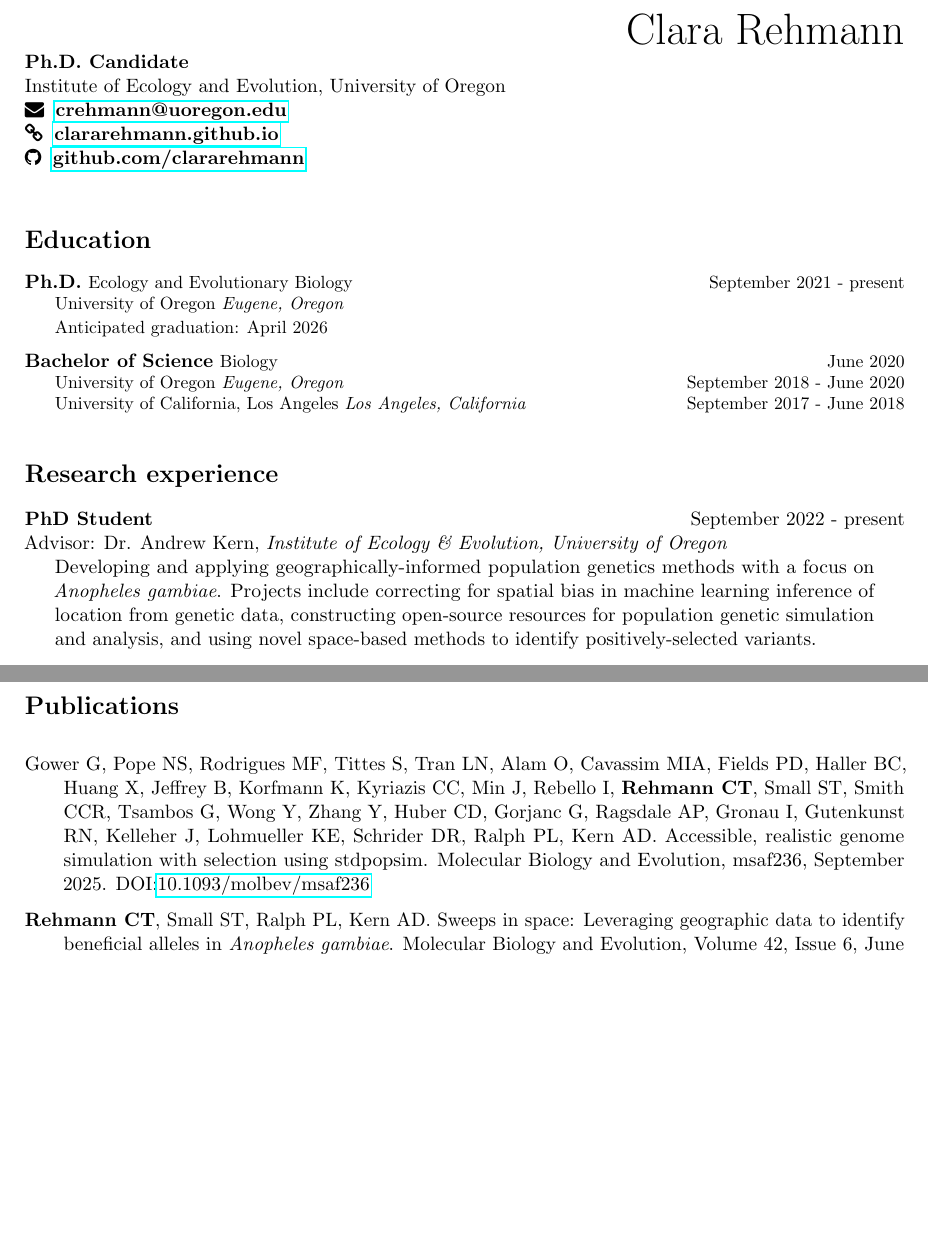
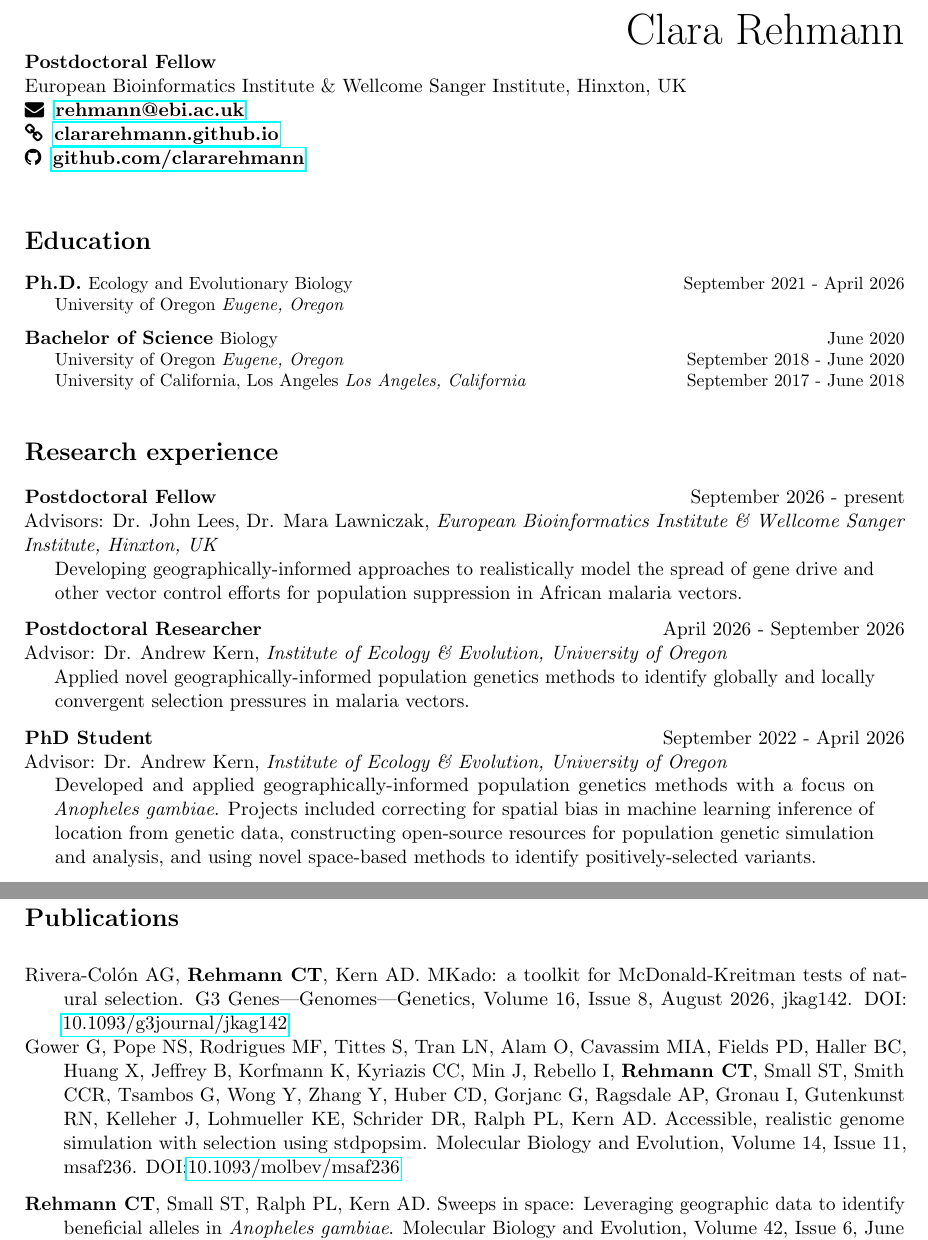
Before and after one commit to clararehmann/crehmann-CV, a LaTeX CV (crehmann_CV.tex): two parts of pages 1 and 2 of 5 before the commit and two parts of pages 1 and 3 of 5 after it, joined at a grey line, cut so that both start at the same text, the shorter picture padded with empty space. Compiled offline with pdfLaTeX.

Commit message:
postdoc updates

```diff
--- a/crehmann_CV.tex
+++ b/crehmann_CV.tex
@@ -120,9 +120,9 @@
 %%% Personal details
 %%% ------------------------------------------------------------
 
-\noindent\textbf{Ph.D. Candidate} \newline
-Institute of Ecology and Evolution, University of Oregon \newline
-\faEnvelope \hspace{1mm} \textbf{\href{mailto:crehmann@uoregon.edu}{crehmann@uoregon.edu}} \newline
+\noindent\textbf{Postdoctoral Fellow} \newline
+European Bioinformatics Institute \& Wellcome Sanger Institute, Hinxton, UK \newline
+\faEnvelope \hspace{1mm} \textbf{\href{mailto:rehmann@ebi.ac.uk}{rehmann@ebi.ac.uk}} \newline
 \faLink \hspace{1mm} \textbf{\href{http://clararehmann.github.io/}{clararehmann.github.io}} \newline
 \faGithub \hspace{1mm} \textbf{\href{http://github.com/clararehmann}{github.com/clararehmann}} \newline
 
@@ -130,7 +130,7 @@ Institute of Ecology and Evolution, University of Oregon \newline
 %%% ------------------------------------------------------------
 \NewPart{Education}
 
-\EducationEntry{Ph.D.}{Ecology and Evolutionary Biology}{September 2021 - present}{University of Oregon}{Eugene, Oregon}{Anticipated graduation: April 2026}
+\EducationEntry{Ph.D.}{Ecology and Evolutionary Biology}{September 2021 - April 2026}{University of Oregon}{Eugene, Oregon}
 
 \UndergradEducationEntry{Bachelor of Science}{Biology}{June 2020}
 {University of Oregon}{Eugene, Oregon}{September 2018 - June 2020}
@@ -139,9 +139,19 @@ Institute of Ecology and Evolution, University of Oregon \newline
 
 \NewPart{Research experience}
 
-\WorkEntry{PhD Student}{September 2022 - present}
+\WorkEntry{Postdoctoral Fellow}{September 2026 - present}
+{Advisors: Dr. John Lees, Dr. Mara Lawniczak}{European Bioinformatics Institute \& Wellcome Sanger Institute, Hinxton, UK}
+{Developing geographically-informed approaches to realistically model the spread of gene drive and other vector control efforts
+for population suppression in African malaria vectors.}
+
+\WorkEntry{Postdoctoral Researcher}{April 2026 - September 2026}
 {Advisor: Dr. Andrew Kern}{Institute of Ecology \& Evolution, University of Oregon}
-{Developing and applying geographically-informed population genetics methods with a focus on \textit{Anopheles gambiae}. Projects include correcting for spatial bias in machine learning inference of location from genetic data,
+{Applied novel geographically-informed population genetics methods to identify
+globally and locally convergent selection pressures in malaria vectors.}
+
+\WorkEntry{PhD Student}{September 2022 - April 2026}
+{Advisor: Dr. Andrew Kern}{Institute of Ecology \& Evolution, University of Oregon}
+{Developed and applied geographically-informed population genetics methods with a focus on \textit{Anopheles gambiae}. Projects included correcting for spatial bias in machine learning inference of location from genetic data,
 constructing open-source resources for population genetic simulation and analysis,
 and using novel space-based methods to identify positively-selected variants.}
 
@@ -208,8 +218,11 @@ cross-species scRNA-seq integration methods on analysis outcomes in order to imp
 
 \vspace{2.5mm}
 %\noindent\textit{Preprints:}
+\noindent\hangindent=2em\hangafter=1 Rivera-Colón AG, \textbf{Rehmann CT}, Kern AD. MKado: a toolkit for McDonald-Kreitman tests of natural selection.
+G3 Genes|Genomes|Genetics, Volume 16, Issue 8, August 2026, jkag142. DOI:  \href{https://doi.org/10.1093/g3journal/jkag142}{10.1093/g3journal/jkag142}
+
 \noindent\hangindent=2em\hangafter=1 Gower G, Pope NS, Rodrigues MF, Tittes S, Tran LN, Alam O, Cavassim MIA, Fields PD, Haller BC, Huang X, Jeffrey B, Korfmann K, Kyriazis CC, Min J, Rebello I, \textbf{Rehmann CT}, Small ST, Smith CCR, Tsambos G, Wong Y, Zhang Y, Huber CD, Gorjanc G, Ragsdale AP, Gronau I, Gutenkunst RN, Kelleher J, Lohmueller KE, Schrider DR, Ralph PL, Kern AD. Accessible, realistic genome
-simulation with selection using stdpopsim. Molecular Biology and Evolution, msaf236, September 2025. DOI:\href{https://doi.org/10.1093/molbev/msaf236}{10.1093/molbev/msaf236}
+simulation with selection using stdpopsim. Molecular Biology and Evolution, Volume 14, Issue 11, msaf236. DOI:\href{https://doi.org/10.1093/molbev/msaf236}{10.1093/molbev/msaf236}
 
 \vspace{2.5mm}
 \noindent\hangindent=2em\hangafter=1 \textbf{Rehmann CT}, Small ST, Ralph PL, Kern AD. Sweeps in space: Leveraging geographic data to identify beneficial alleles in \textit{Anopheles gambiae}. Molecular Biology and Evolution, Volume 42, Issue 6, June 2025, msaf141. DOI: \href{https://doi.org/10.1093/molbev/msaf141}{10.1093/molbev/msaf141}
```
Also changed, not shown: crehmann_CV.pdf, crehmann_CV.tex (19 more changed lines).
